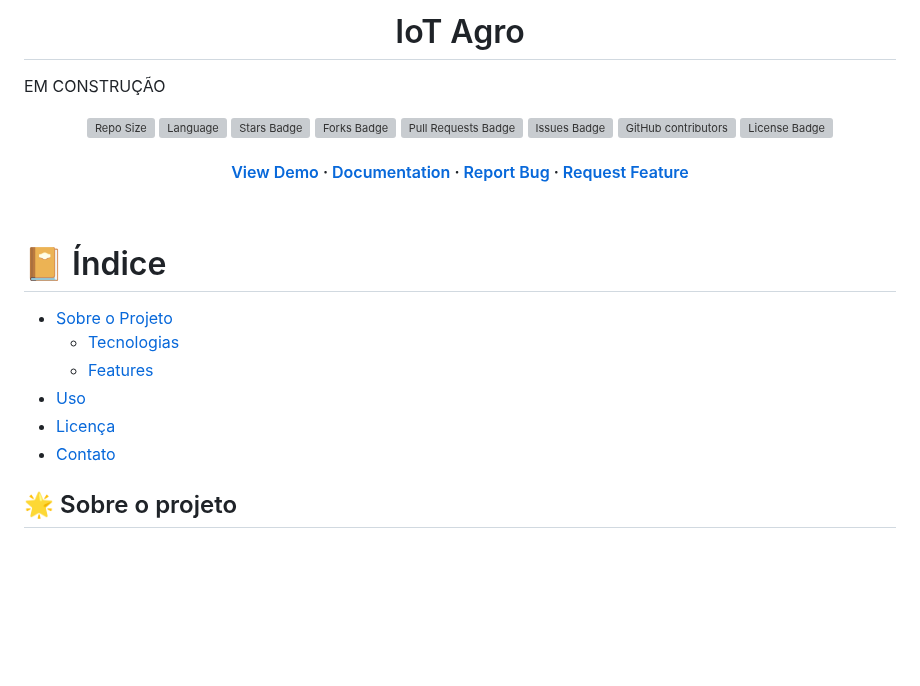
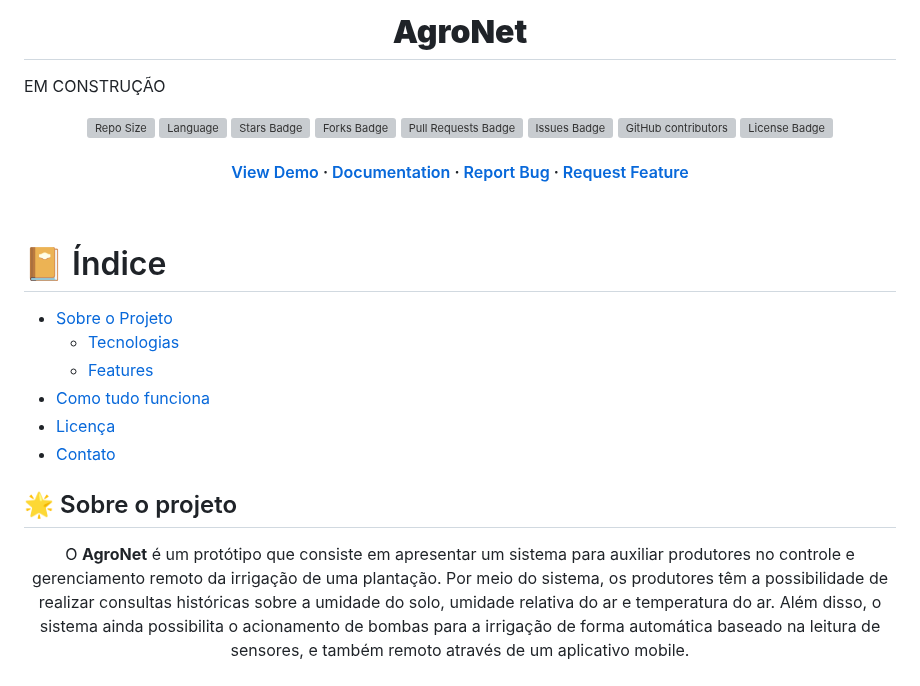
Before and after one commit to AndreAlbu/IoTAgro, a Markdown page: README.md, the part around one of its changes. Rendered like a GitHub page; blank space fills up the shorter version; grey boxes are pictures that could not be loaded.

```diff
--- a/README.md
+++ b/README.md
@@ -1,6 +1,6 @@
 
 <!-- Badges -->
-<h1 align="center"> IoT Agro</h1>
+<h1 align="center"> <strong>AgroNet</strong></h1>
 
 EM CONSTRUÇÃO
 
@@ -37,12 +37,17 @@ EM CONSTRUÇÃO
   * [Tecnologias](#space_invader-tecnologias)
   * [Features](#dart-features)
-- [Uso](#eyes-como-tudo-funciona)
+- [Como tudo funciona](#eyes-como-tudo-funciona)
 - [Licença](#warning-license)
 - [Contato](#handshake-contact)
 
 
 <!-- About the Project -->
 ## :star2: Sobre o projeto
+
+<div align="center">
+O <strong>AgroNet</strong> é um protótipo que consiste em apresentar um sistema para auxiliar produtores no controle e gerenciamento remoto da irrigação de uma plantação. Por meio do sistema, os produtores têm a possibilidade de realizar consultas históricas sobre a umidade do solo, umidade relativa do ar e temperatura do ar. Além disso, o sistema ainda possibilita o acionamento de bombas para a irrigação de forma automática baseado na leitura de sensores, e também remoto através de um aplicativo mobile.<br><br>
+</div>
+
 
 <div align="center">
    <img alt="Exemplo da Aplicação" src="/img/model_1.png" width="30%">
```
Also changed, not shown: other parts of README.md (+1 -1 lines).
